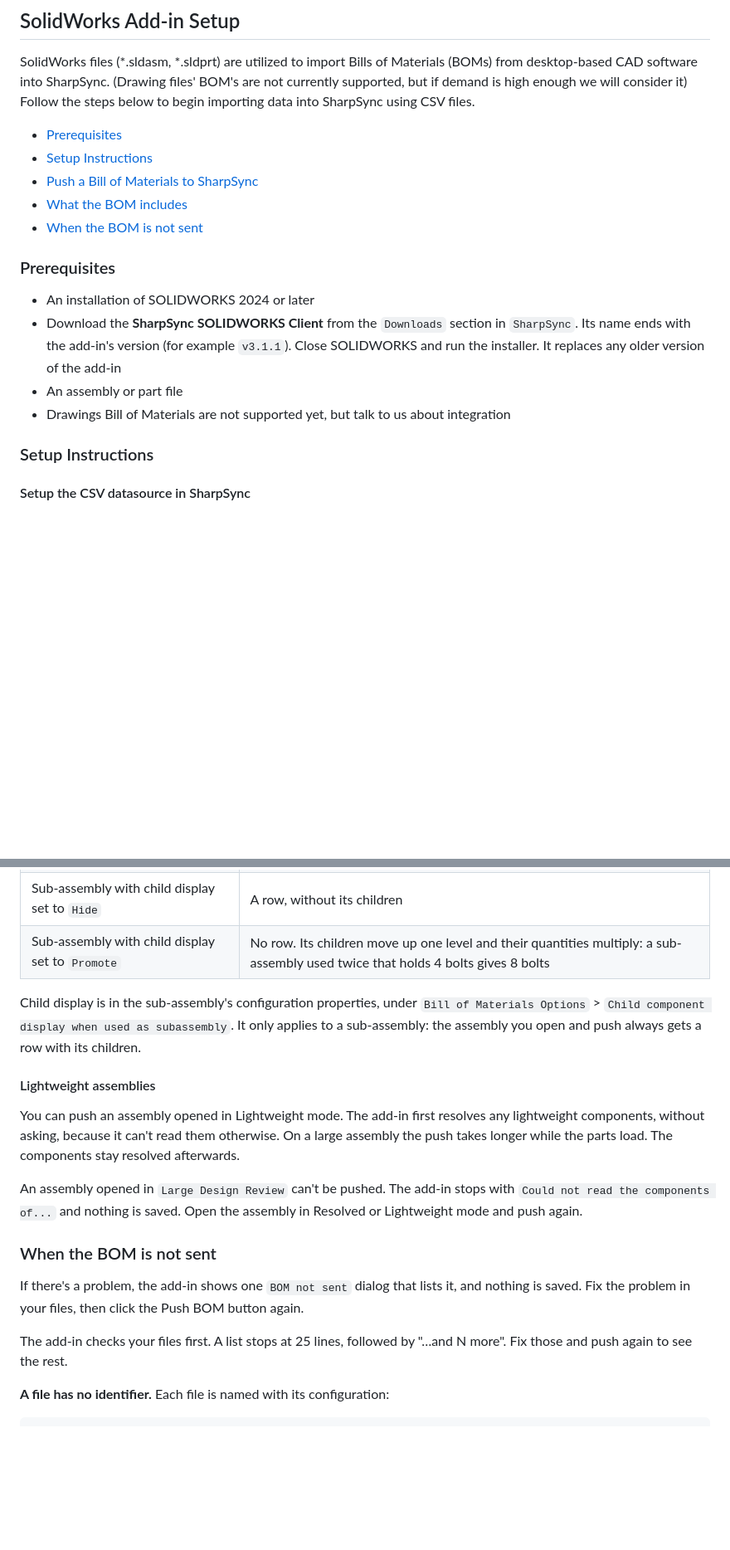
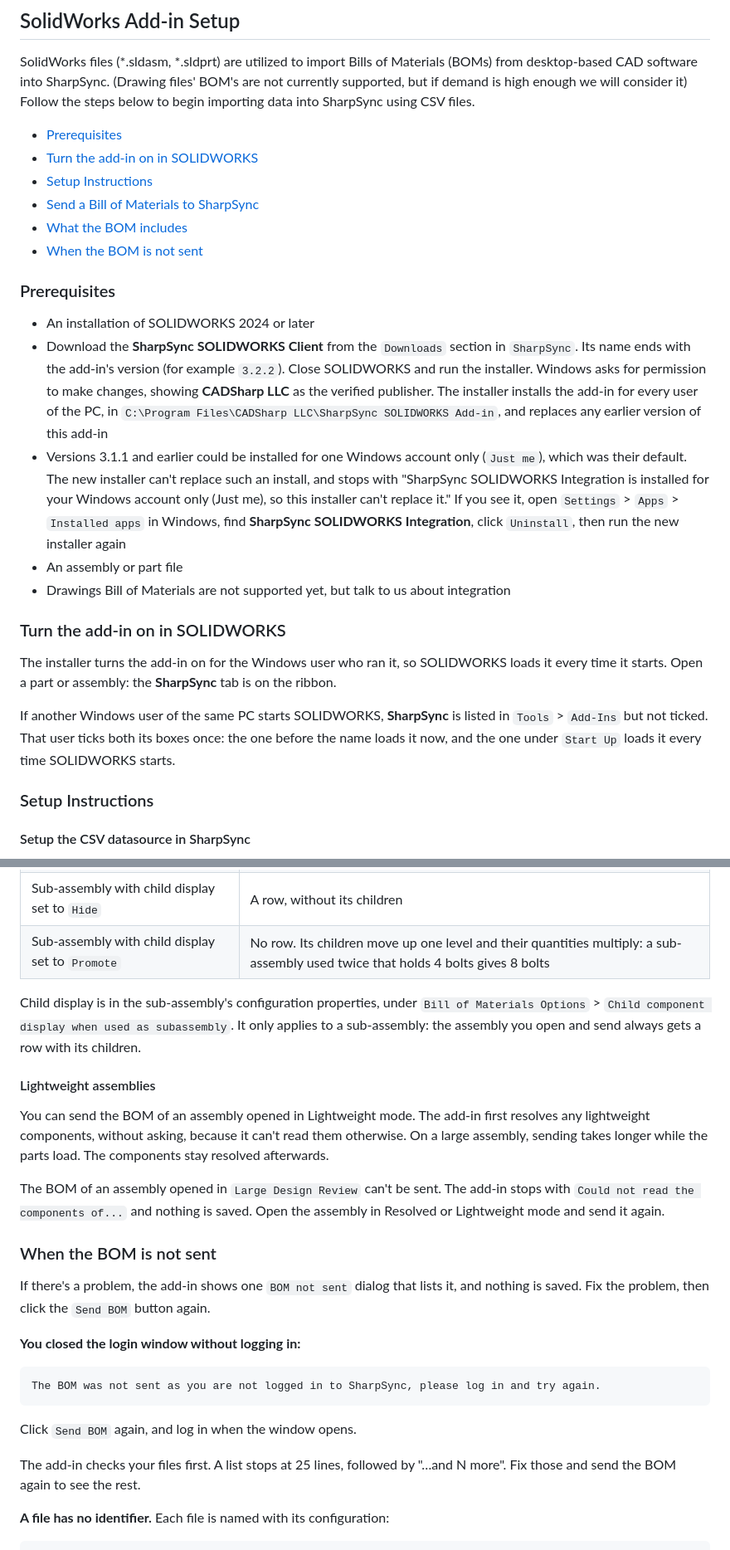
Before and after one commit to SharpSync/documentation, a Markdown page: data-sources/solidworks.md, 2 parts joined by grey strips. Shown at 83% size. Drawn GitHub-style; blank space fills up the shorter version.

````diff
--- a/data-sources/solidworks.md
+++ b/data-sources/solidworks.md
@@ -15,17 +15,25 @@ icon: uncharted
 SolidWorks files (\*.sldasm, \*.sldprt) are utilized to import Bills of Materials (BOMs) from desktop-based CAD software into SharpSync. (Drawing files' BOM's are not currently supported, but if demand is high enough we will consider it) Follow the steps below to begin importing data into SharpSync using CSV files.
 
 * [Prerequisites](solidworks.md#prerequisites)
+* [Turn the add-in on in SOLIDWORKS](solidworks.md#turn-the-add-in-on-in-solidworks)
 * [Setup Instructions](solidworks.md#setup-instructions)
-* [Push a Bill of Materials to SharpSync](solidworks.md#push-a-bill-of-materials-to-sharpsync)
+* [Send a Bill of Materials to SharpSync](solidworks.md#send-a-bill-of-materials-to-sharpsync)
 * [What the BOM includes](solidworks.md#what-the-bom-includes)
 * [When the BOM is not sent](solidworks.md#when-the-bom-is-not-sent)
 
 ### Prerequisites
 
 * An installation of SOLIDWORKS 2024 or later
-* Download the **SharpSync SOLIDWORKS Client** from the `Downloads` section in `SharpSync`. Its name ends with the add-in's version (for example `v3.1.1`). Close SOLIDWORKS and run the installer. It replaces any older version of the add-in
+* Download the **SharpSync SOLIDWORKS Client** from the `Downloads` section in `SharpSync`. Its name ends with the add-in's version (for example `3.2.2`). Close SOLIDWORKS and run the installer. Windows asks for permission to make changes, showing **CADSharp LLC** as the verified publisher. The installer installs the add-in for every user of the PC, in `C:\Program Files\CADSharp LLC\SharpSync SOLIDWORKS Add-in`, and replaces any earlier version of this add-in
+* Versions 3.1.1 and earlier could be installed for one Windows account only (`Just me`), which was their default. The new installer can't replace such an install, and stops with "SharpSync SOLIDWORKS Integration is installed for your Windows account only (Just me), so this installer can't replace it." If you see it, open `Settings` > `Apps` > `Installed apps` in Windows, find **SharpSync SOLIDWORKS Integration**, click `Uninstall`, then run the new installer again
 * An assembly or part file
 * Drawings Bill of Materials are not supported yet, but talk to us about integration
+
+### Turn the add-in on in SOLIDWORKS
+
+The installer turns the add-in on for the Windows user who ran it, so SOLIDWORKS loads it every time it starts. Open a part or assembly: the **SharpSync** tab is on the ribbon.
+
+If another Windows user of the same PC starts SOLIDWORKS, **SharpSync** is listed in `Tools` > `Add-Ins` but not ticked. That user ticks both its boxes once: the one before the name loads it now, and the one under `Start Up` loads it every time SOLIDWORKS starts.
 
 ### Setup Instructions
 
@@ -110,19 +124,27 @@ The BOM follows your SOLIDWORKS settings, so it has the same rows as an indented
 | Sub-assembly with child display set to `Hide`    | A row, without its children                                                                                                      |
 | Sub-assembly with child display set to `Promote` | No row. Its children move up one level and their quantities multiply: a sub-assembly used twice that holds 4 bolts gives 8 bolts |
 
-Child display is in the sub-assembly's configuration properties, under `Bill of Materials Options` > `Child component display when used as subassembly`. It only applies to a sub-assembly: the assembly you open and push always gets a row with its children.
+Child display is in the sub-assembly's configuration properties, under `Bill of Materials Options` > `Child component display when used as subassembly`. It only applies to a sub-assembly: the assembly you open and send always gets a row with its children.
 
 #### Lightweight assemblies
 
-You can push an assembly opened in Lightweight mode. The add-in first resolves any lightweight components, without asking, because it can't read them otherwise. On a large assembly the push takes longer while the parts load. The components stay resolved afterwards.
+You can send the BOM of an assembly opened in Lightweight mode. The add-in first resolves any lightweight components, without asking, because it can't read them otherwise. On a large assembly, sending takes longer while the parts load. The components stay resolved afterwards.
 
-An assembly opened in `Large Design Review` can't be pushed. The add-in stops with `Could not read the components of...` and nothing is saved. Open the assembly in Resolved or Lightweight mode and push again.
+The BOM of an assembly opened in `Large Design Review` can't be sent. The add-in stops with `Could not read the components of...` and nothing is saved. Open the assembly in Resolved or Lightweight mode and send it again.
 
 ### When the BOM is not sent
 
-If there's a problem, the add-in shows one `BOM not sent` dialog that lists it, and nothing is saved. Fix the problem in your files, then click the Push BOM button again.
+If there's a problem, the add-in shows one `BOM not sent` dialog that lists it, and nothing is saved. Fix the problem, then click the `Send BOM` button again.
 
-The add-in checks your files first. A list stops at 25 lines, followed by "…and N more". Fix those and push again to see the rest.
+**You closed the login window without logging in:**
+
+```
+The BOM was not sent as you are not logged in to SharpSync, please log in and try again.
+```
+
+Click `Send BOM` again, and log in when the window opens.
+
+The add-in checks your files first. A list stops at 25 lines, followed by "…and N more". Fix those and send the BOM again to see the rest.
 
 **A file has no identifier.** Each file is named with its configuration:
 
````
Also changed, not shown: other parts of data-sources/solidworks.md (+19 -13 lines), .gitbook/assets/swx_push_bom.png (deleted), .gitbook/assets/swx_send_bom.png (added).
